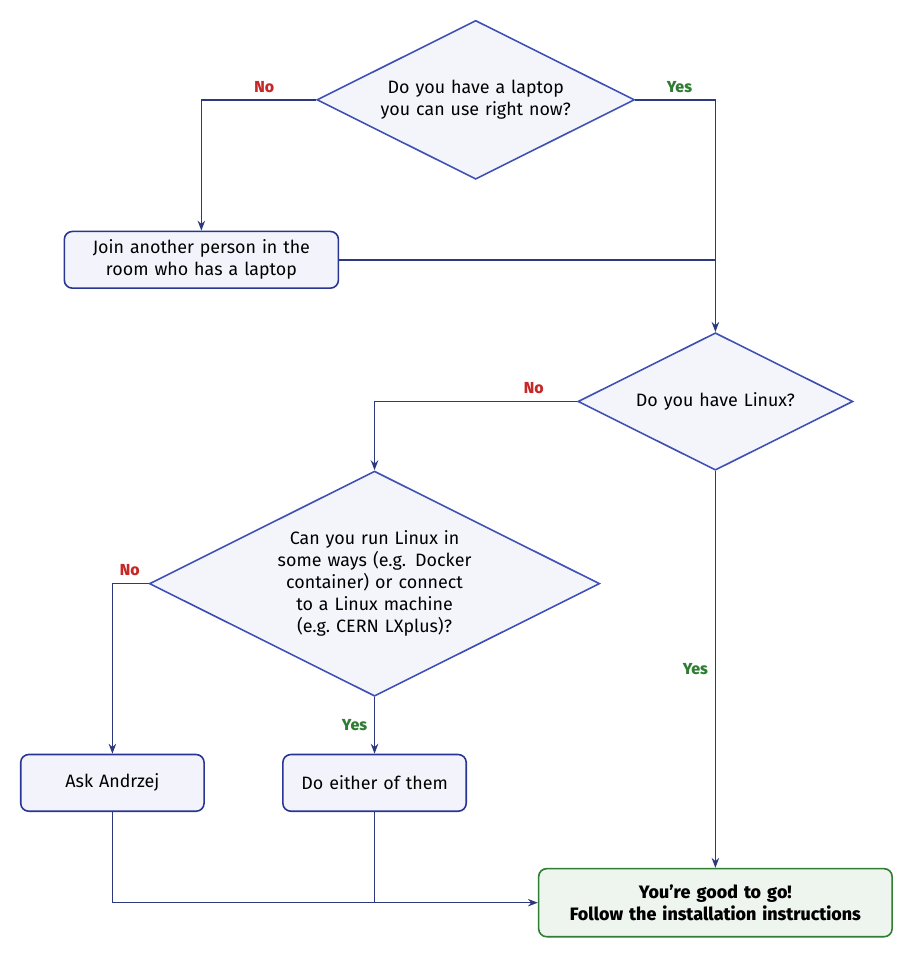
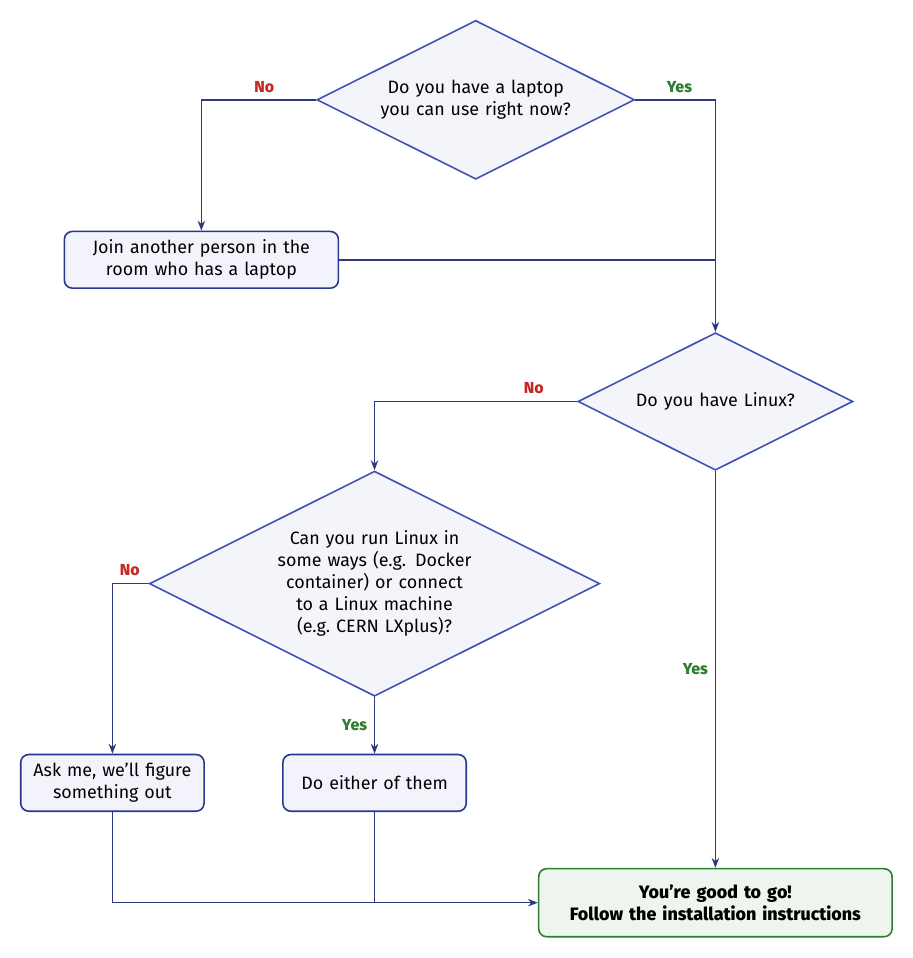
Before and after one commit to Qubitol/madgraph-profiling-exercises, a LaTeX figure (docs/figures/choice-diagram.tex): the whole page. Compiled offline with XeLaTeX; a missing font is replaced by an installed copy or a similar font.

Commit message:
Update flow diagram

```diff
--- a/docs/figures/choice-diagram.tex
+++ b/docs/figures/choice-diagram.tex
@@ -90,7 +90,7 @@
     {Do either of them};
 
 \node[action2, below left=2 cm and 1 cm of q4] (a6)
-    {Ask Andrzej};
+    {Ask me, we'll figure something out};
 
 \node[success, below=7cm of q3] (q7)
     {You're good to go!\\Follow the installation instructions};
```
Also changed, not shown: docs/figures/choice-diagram.pdf, docs/figures/choice-diagram.png.
